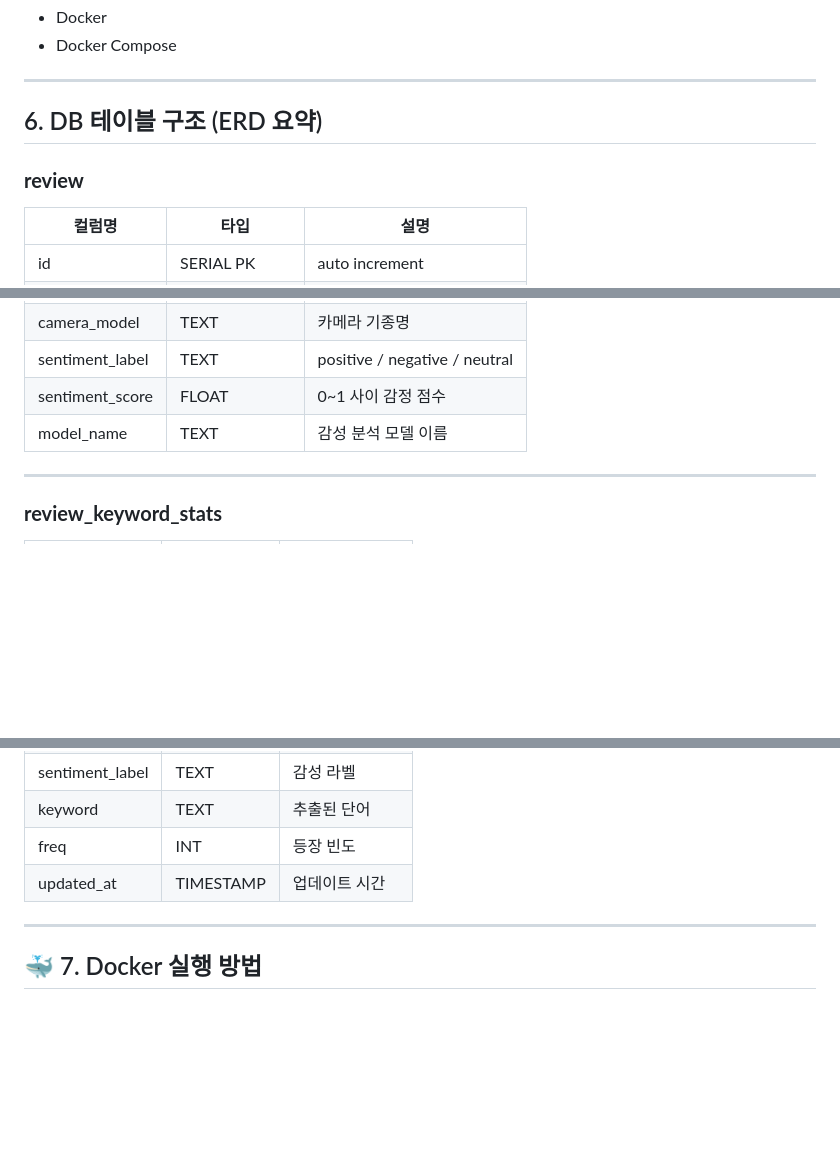
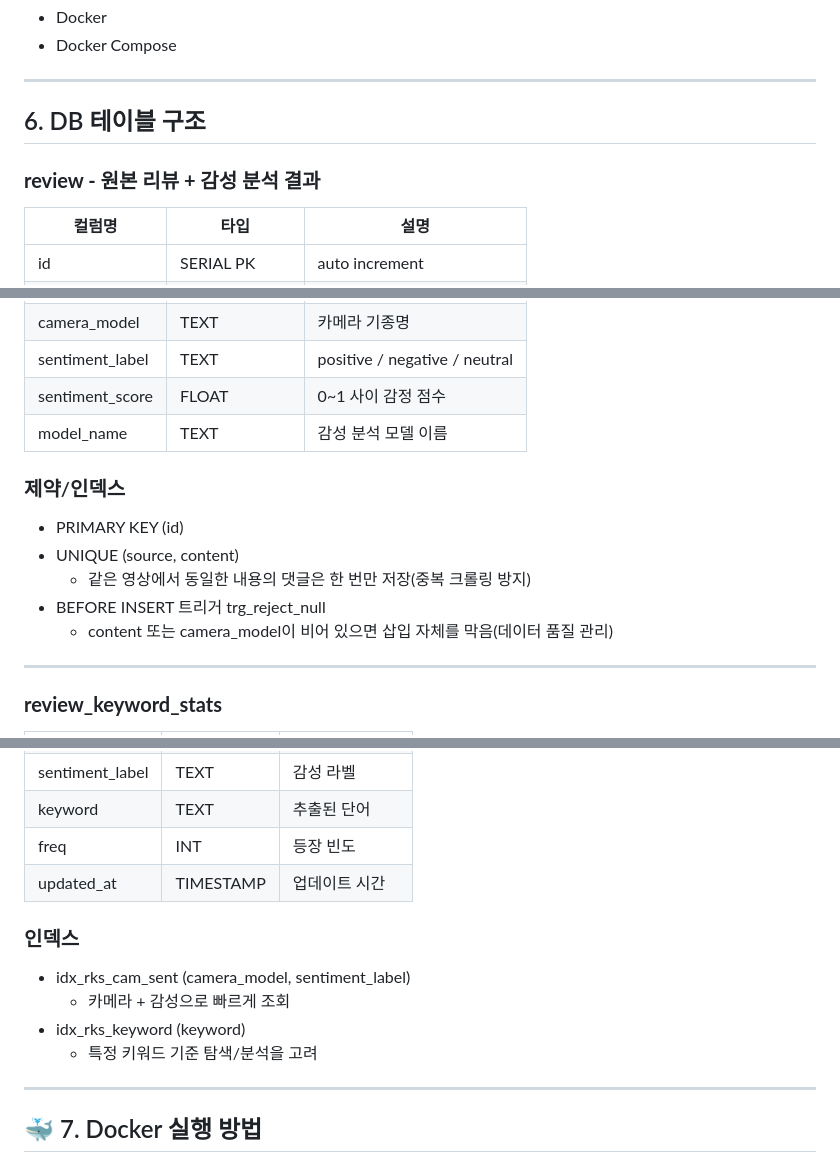
Before and after one commit to GreatHerb/camera-review-analyzer, a Markdown page: README.md, 3 parts joined by grey strips. Rendered like a GitHub page; blank space fills up the shorter version.

```diff
--- a/README.md
+++ b/README.md
@@ -76,9 +76,9 @@
 
 ---
 
-## 6. DB 테이블 구조 (ERD 요약)
+## 6. DB 테이블 구조
 
-### **review**
+### **review - 원본 리뷰 + 감성 분석 결과**
 | 컬럼명 | 타입 | 설명 |
 |-------|------|------|
 | id | SERIAL PK | auto increment |
@@ -91,6 +91,13 @@
 | sentiment_score | FLOAT | 0~1 사이 감정 점수 |
 | model_name | TEXT | 감성 분석 모델 이름 |
 
+### 제약/인덱스
+- PRIMARY KEY (id)
+- UNIQUE (source, content)
+  - 같은 영상에서 동일한 내용의 댓글은 한 번만 저장(중복 크롤링 방지)
+- BEFORE INSERT 트리거 trg_reject_null
+  - content 또는 camera_model이 비어 있으면 삽입 자체를 막음(데이터 품질 관리)
+
 ---
 
 ### **review_keyword_stats**
@@ -102,6 +109,12 @@
 | keyword | TEXT | 추출된 단어 |
 | freq | INT | 등장 빈도 |
 | updated_at | TIMESTAMP | 업데이트 시간 |
+
+### 인덱스
+- idx_rks_cam_sent (camera_model, sentiment_label)
+  - 카메라 + 감성으로 빠르게 조회
+- idx_rks_keyword (keyword)
+  - 특정 키워드 기준 탐색/분석을 고려
 
 ---
 
```
